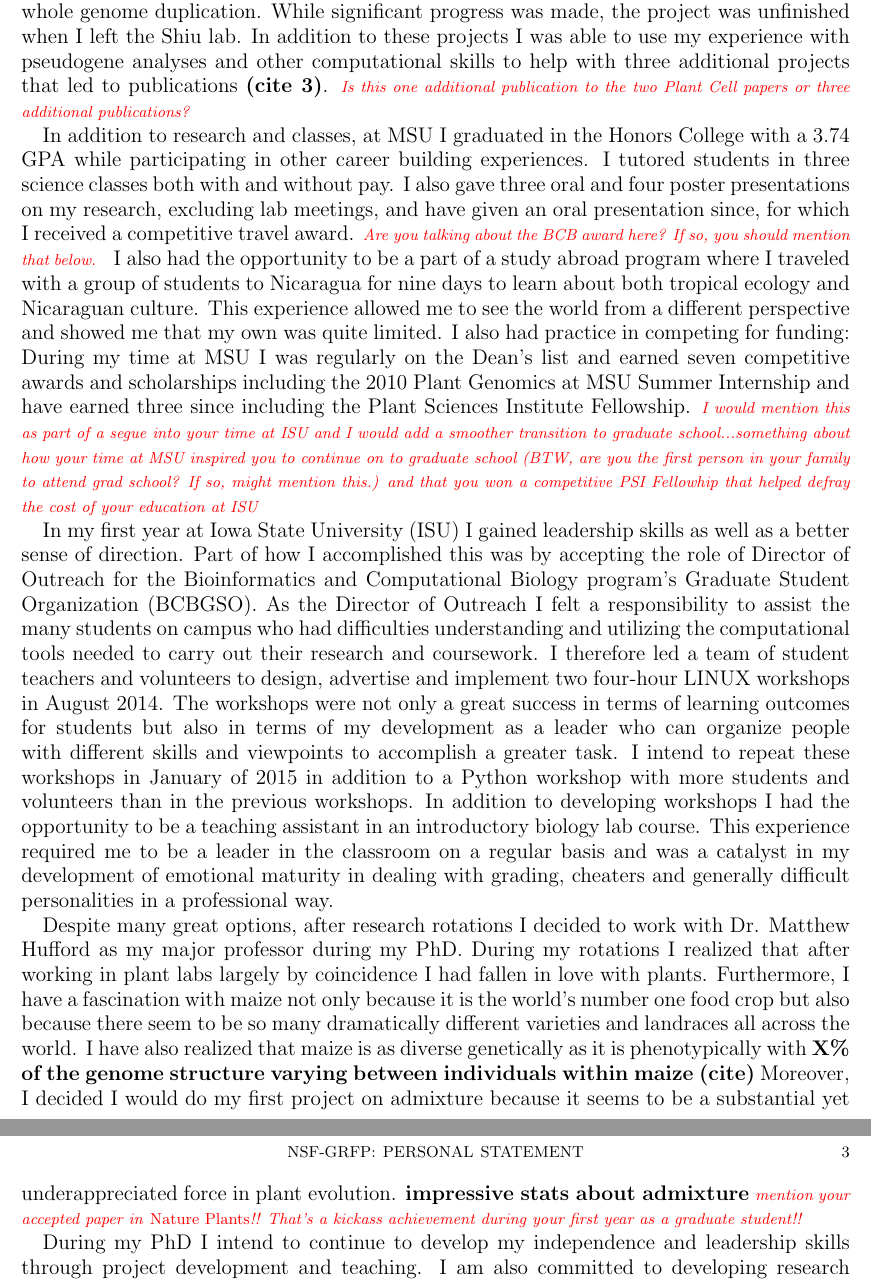
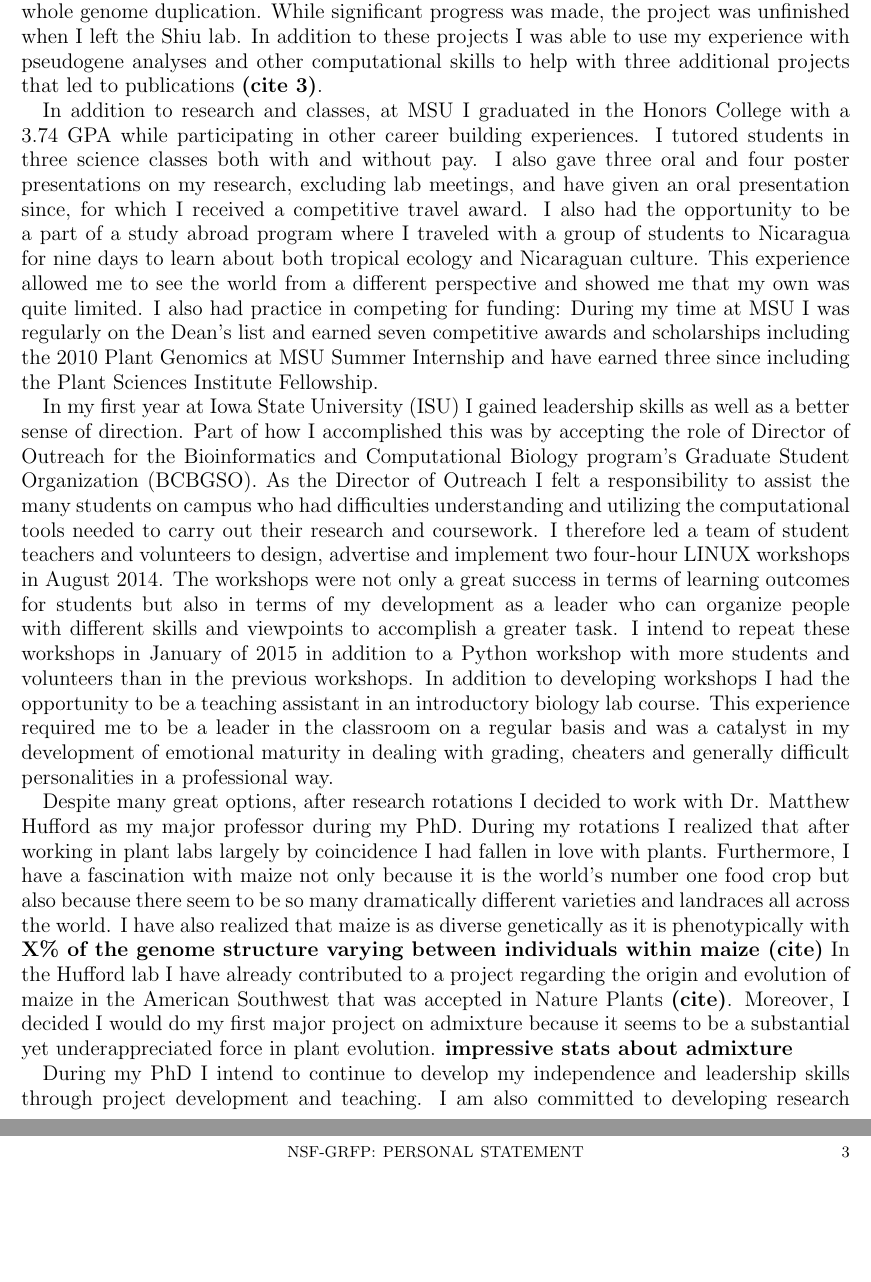
Before and after one commit to HuffordLab/ZeaGeneFlow_SNPChip, a LaTeX paper (Personal Statement.tex): two parts of pages 2 and 3 of 3, joined at a grey line, cut so that both start at the same text, the shorter picture padded with empty space. Compiled offline with pdfLaTeX.

Commit message:
edits to Research Statement

```diff
--- a/Personal Statement.tex
+++ b/Personal Statement.tex
@@ -50,15 +50,15 @@ This data was used, along with genomic data from \textit{Arabidopsis thaliana},
 I was also the leader of a project involving the acquisition and comparison of genomic pseudogene datasets from 31 representative species across land plants in order to learn more about the nature of pseudogenes and their role in plant evolution.
 For this project, I planned to compare pseudogene length, distribution and rate of evolution across land plants to see how these factors relate to species age, gene family size and timing since whole genome duplication.
 While significant progress was made, the project was unfinished when I left the Shiu lab.
-In addition to these projects I was able to use my experience with pseudogene analyses and other computational skills to help with three additional projects that led to publications \textbf{(cite 3)}. \mbh{Is this one additional publication to the two Plant Cell papers or three additional publications?}
+In addition to these projects I was able to use my experience with pseudogene analyses and other computational skills to help with three additional projects that led to publications \textbf{(cite 3)}. %%\mbh{Is this one additional publication to the two Plant Cell papers or three additional publications?}
 
 In addition to research and classes, at MSU I graduated in the Honors College with a 3.74 GPA while participating in other career building experiences.
 I tutored students in three science classes both with and without pay.
-I also gave three oral and four poster presentations on my research, excluding lab meetings, and have given an oral presentation since, for which I received a competitive travel award. \mbh{Are you talking about the BCB award here?  If so, you should mention that below.}
+I also gave three oral and four poster presentations on my research, excluding lab meetings, and have given an oral presentation since, for which I received a competitive travel award. %%\mbh{Are you talking about the BCB award here?  If so, you should mention that below.}
 I also had the opportunity to be a part of a study abroad program where I traveled with a group of students to Nicaragua for nine days to learn about both tropical ecology and Nicaraguan culture.
 This experience allowed me to see the world from a different perspective and showed me that my own was quite limited.
 I also had practice in competing for funding:
-During my time at MSU I was regularly on the Dean's list and earned seven competitive awards and scholarships including the 2010 Plant Genomics at MSU Summer Internship and have earned three since including the Plant Sciences Institute Fellowship. \mbh{I would mention this as part of a segue into your time at ISU and I would add a smoother transition to graduate school...something about how your time at MSU inspired you to continue on to graduate school (BTW, are you the first person in your family to attend grad school?  If so, might mention this.) and that you won a competitive PSI Fellowhip that helped defray the cost of your education at ISU}
+During my time at MSU I was regularly on the Dean's list and earned seven competitive awards and scholarships including the 2010 Plant Genomics at MSU Summer Internship and have earned three since including the Plant Sciences Institute Fellowship. %%\mbh{I would mention this as part of a segue into your time at ISU and I would add a smoother transition to graduate school...something about how your time at MSU inspired you to continue on to graduate school (BTW, are you the first person in your family to attend grad school?  If so, might mention this.) and that you won a competitive PSI Fellowhip that helped defray the cost of your education at ISU}
 
 In my first year at Iowa State University (ISU) I gained leadership skills as well as a better sense of direction.
 Part of how I accomplished this was by accepting the role of Director of Outreach for the Bioinformatics and Computational Biology program's Graduate Student Organization (BCBGSO).
@@ -74,8 +74,9 @@ Despite many great options, after research rotations I decided to work with Dr.
 During my rotations I realized that after working in plant labs largely by coincidence I had fallen in love with plants.
 Furthermore, I have a fascination with maize not only because it is the world's number one food crop but also because there seem to be so many dramatically different varieties and landraces all across the world.
 I have also realized that maize is as diverse genetically as it is phenotypically with \textbf{X\% of the genome structure varying between individuals within maize (cite)}
-Moreover, I decided I would do my first project on admixture because it seems to be a substantial yet underappreciated force in plant evolution.
-\textbf{impressive stats about admixture}  \mbh{mention your accepted paper in \emph{Nature Plants}!!  That's a kickass achievement during your first year as a graduate student!!}
+In the Hufford lab I have already contributed to a project regarding the origin and evolution of maize in the American Southwest that was accepted in Nature Plants \textbf{(cite)}.
+Moreover, I decided I would do my first major project on admixture because it seems to be a substantial yet underappreciated force in plant evolution.
+\textbf{impressive stats about admixture}  %%\mbh{mention your accepted paper in \emph{Nature Plants}!!  That's a kickass achievement during your first year as a graduate student!!}
 
 During my PhD I intend to continue to develop my independence and leadership skills through project development and teaching.
 I am also committed to developing research skills through experience and mentoring.
```
Also changed, not shown: Research Statement.tex (+2 -3 lines), Personal Statement.pdf, Research Statement.pdf, 4 other files.
